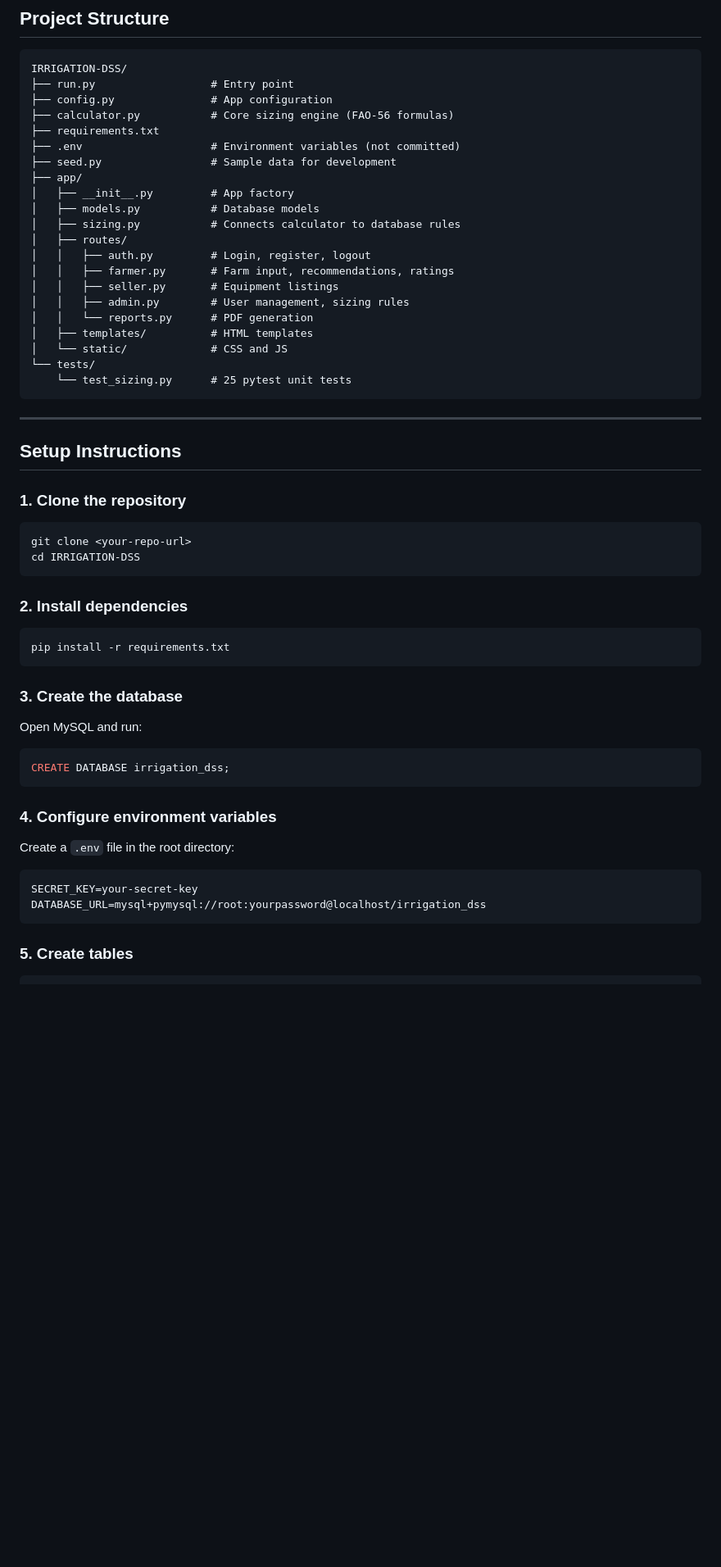
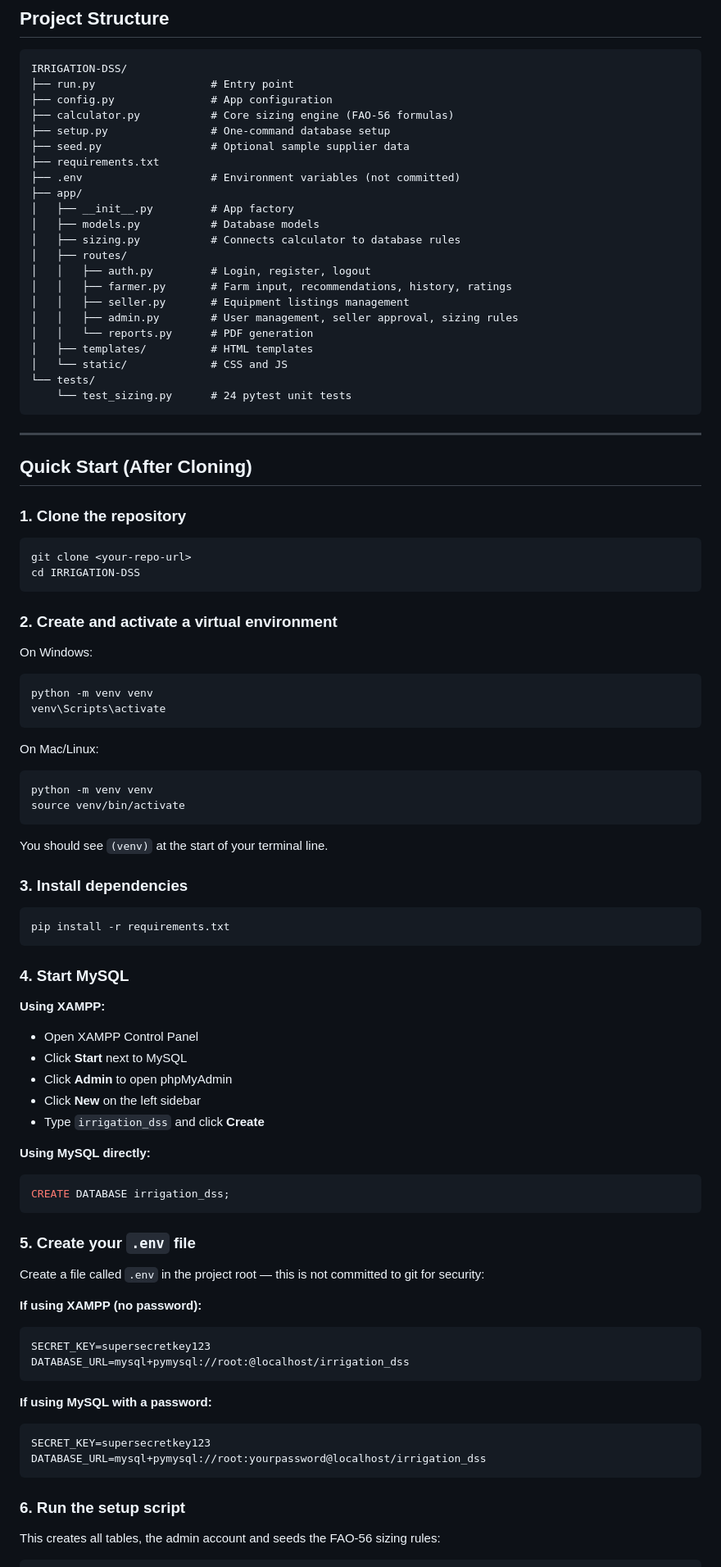
Before and after one commit to carltexlink/IRRIGATION-DSS, a Markdown page: README.md, the part around one of its changes. Shown at 82% size. Rendered like a GitHub page; blank space fills up the shorter version.

````diff
--- a/README.md
+++ b/README.md
@@ -52,28 +52,29 @@ IRRIGATION-DSS/
 ├── run.py                  # Entry point
 ├── config.py               # App configuration
 ├── calculator.py           # Core sizing engine (FAO-56 formulas)
+├── setup.py                # One-command database setup
+├── seed.py                 # Optional sample supplier data
 ├── requirements.txt
 ├── .env                    # Environment variables (not committed)
-├── seed.py                 # Sample data for development
 ├── app/
 │   ├── __init__.py         # App factory
 │   ├── models.py           # Database models
 │   ├── sizing.py           # Connects calculator to database rules
 │   ├── routes/
 │   │   ├── auth.py         # Login, register, logout
-│   │   ├── farmer.py       # Farm input, recommendations, ratings
-│   │   ├── seller.py       # Equipment listings
-│   │   ├── admin.py        # User management, sizing rules
+│   │   ├── farmer.py       # Farm input, recommendations, history, ratings
+│   │   ├── seller.py       # Equipment listings management
+│   │   ├── admin.py        # User management, seller approval, sizing rules
 │   │   └── reports.py      # PDF generation
 │   ├── templates/          # HTML templates
 │   └── static/             # CSS and JS
 └── tests/
-    └── test_sizing.py      # 25 pytest unit tests
+    └── test_sizing.py      # 24 pytest unit tests
 ```
 
 ---
 
-## Setup Instructions
+## Quick Start (After Cloning)
 
 ### 1. Clone the repository
 ```bash
@@ -81,25 +82,58 @@ git clone <your-repo-url>
 cd IRRIGATION-DSS
 ```
 
-### 2. Install dependencies
+### 2. Create and activate a virtual environment
+
+On Windows:
+```bash
+python -m venv venv
+venv\Scripts\activate
+```
+
+On Mac/Linux:
+```bash
+python -m venv venv
+source venv/bin/activate
+```
+
+You should see `(venv)` at the start of your terminal line.
+
+### 3. Install dependencies
 ```bash
 pip install -r requirements.txt
 ```
 
-### 3. Create the database
+### 4. Start MySQL
 
-Open MySQL and run:
+**Using XAMPP:**
+- Open XAMPP Control Panel
+- Click **Start** next to MySQL
+- Click **Admin** to open phpMyAdmin
+- Click **New** on the left sidebar
+- Type `irrigation_dss` and click **Create**
+
+**Using MySQL directly:**
 ```sql
 CREATE DATABASE irrigation_dss;
 ```
 
-### 4. Configure environment variables
+### 5. Create your `.env` file
 
-Create a `.env` file in the root directory:
+Create a file called `.env` in the project root — this is not committed to git for security:
+
+**If using XAMPP (no password):**
 ```
-SECRET_KEY=your-secret-key
+SECRET_KEY=supersecretkey123
+DATABASE_URL=mysql+pymysql://root:@localhost/irrigation_dss
+```
+
+**If using MySQL with a password:**
+```
+SECRET_KEY=supersecretkey123
 DATABASE_URL=mysql+pymysql://root:yourpassword@localhost/irrigation_dss
 ```
 
-### 5. Create tables
+### 6. Run the setup script
+
+This creates all tables, the admin account and seeds the FAO-56 sizing rules:
 ```bash
````
Also changed, not shown: other parts of README.md (+58 -41 lines).
